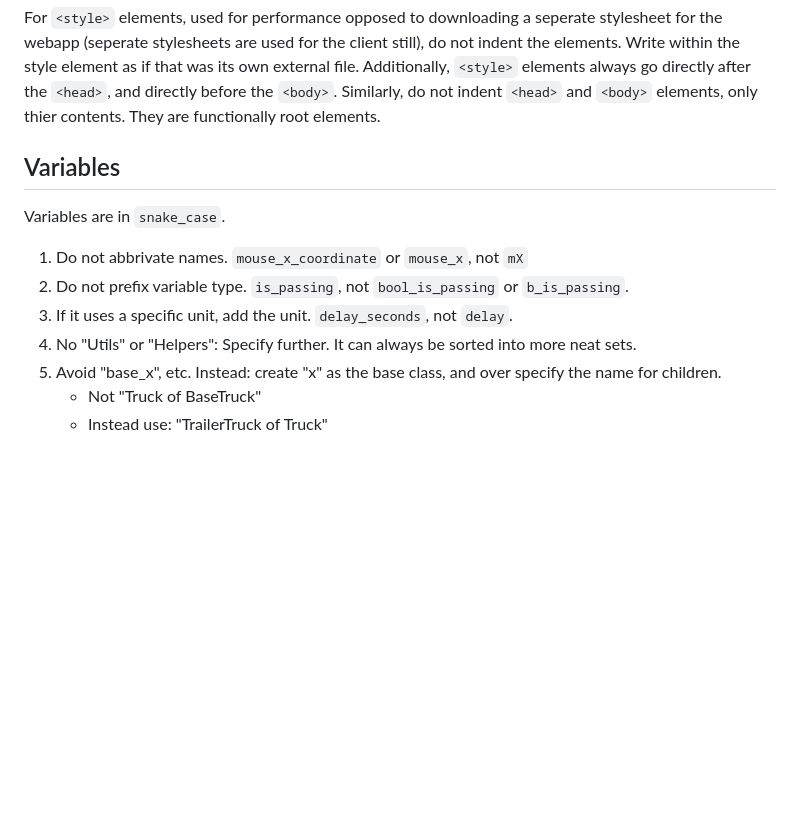
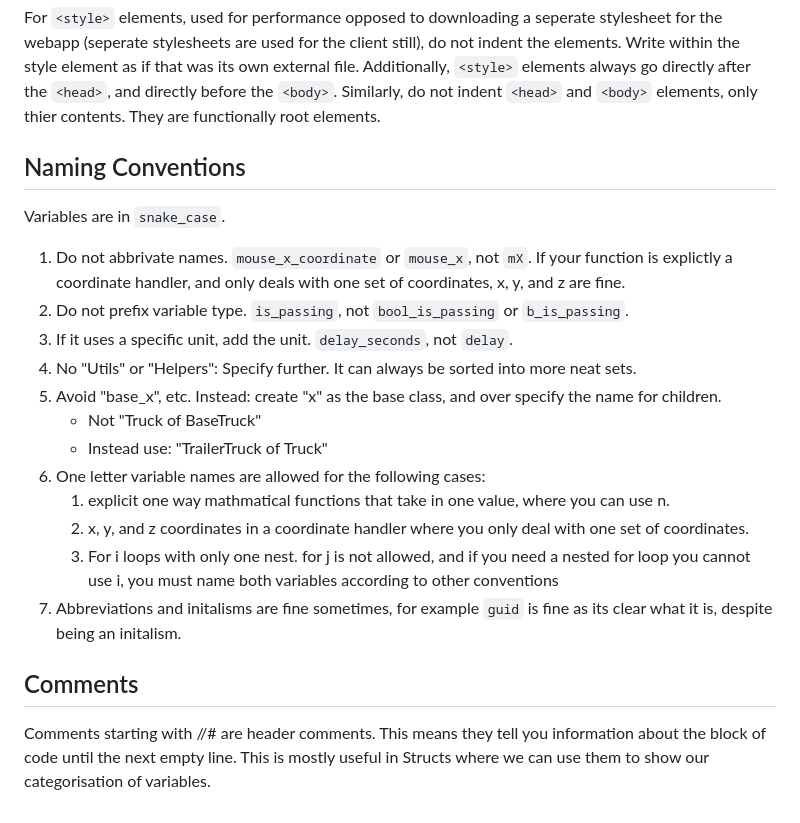
Before and after one commit to tryoxiss/bonfire-web-client, a Markdown page: CODESTYLE.md, the part around the change. GitHub-like rendering; blank space fills up the shorter version.

```diff
--- a/CODESTYLE.md
+++ b/CODESTYLE.md
@@ -64,14 +64,22 @@ In the case of an HTML macro, don't indent the root element. This creates an ent
 
 For `<style>` elements, used for performance opposed to downloading a seperate stylesheet for the webapp (seperate stylesheets are used for the client still), do not indent the elements. Write within the style element as if that was its own external file. Additionally, `<style>` elements always go directly after the `<head>`, and directly before the `<body>`. Similarly, do not indent `<head>` and `<body>` elements, only thier contents. They are functionally root elements.
 
-## Variables
+## Naming Conventions
 
 Variables are in `snake_case`.
 
-1. Do not abbrivate names. `mouse_x_coordinate` or `mouse_x`, not `mX`
+1. Do not abbrivate names. `mouse_x_coordinate` or `mouse_x`, not `mX`. If your function is explictly a coordinate handler, and only deals with one set of coordinates, x, y, and z are fine.
 2. Do not prefix variable type. `is_passing`, not `bool_is_passing` or `b_is_passing`.
 3. If it uses a specific unit, add the unit. `delay_seconds`, not `delay`.
 4. No "Utils" or "Helpers": Specify further. It can always be sorted into more neat sets.
 5. Avoid "base_x", etc. Instead: create "x" as the base class, and over specify the name for children.
     - Not "Truck of BaseTruck"
     - Instead use: "TrailerTruck of Truck"
+6. One letter variable names are allowed for the following cases:
+    1. explicit one way mathmatical functions that take in one value, where you can use n.
+    2. x, y, and z coordinates in a coordinate handler where you only deal with one set of coordinates.
+    3. For i loops with only one nest. for j is not allowed, and if you need a nested for loop you cannot use i, you must name both variables according to other conventions
+7. Abbreviations and initalisms are fine sometimes, for example `guid` is fine as its clear what it is, despite being an initalism.
+
+## Comments
+Comments starting with //# are header comments. This means they tell you information about the block of code until the next empty line. This is mostly useful in Structs where we can use them to show our categorisation of variables.
```
